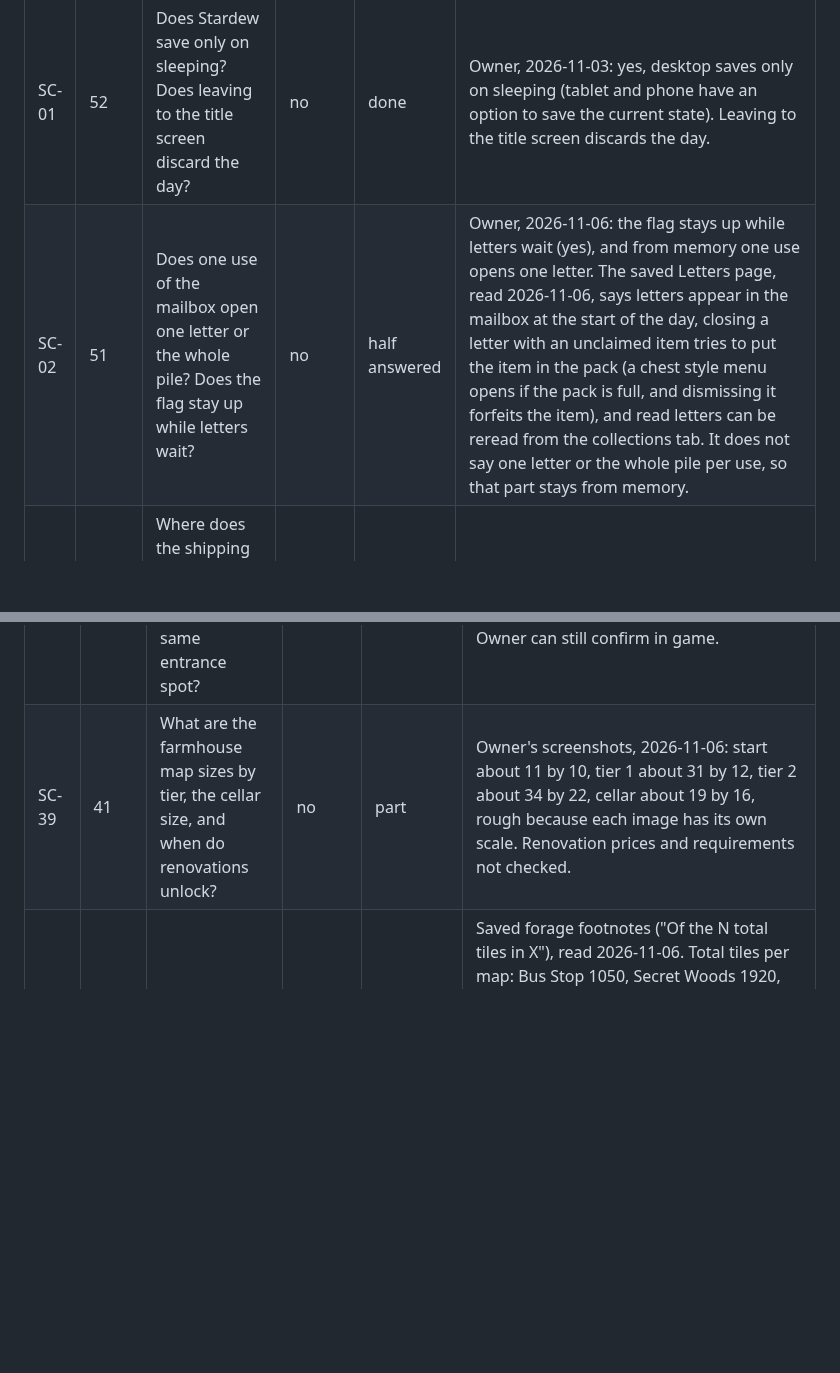
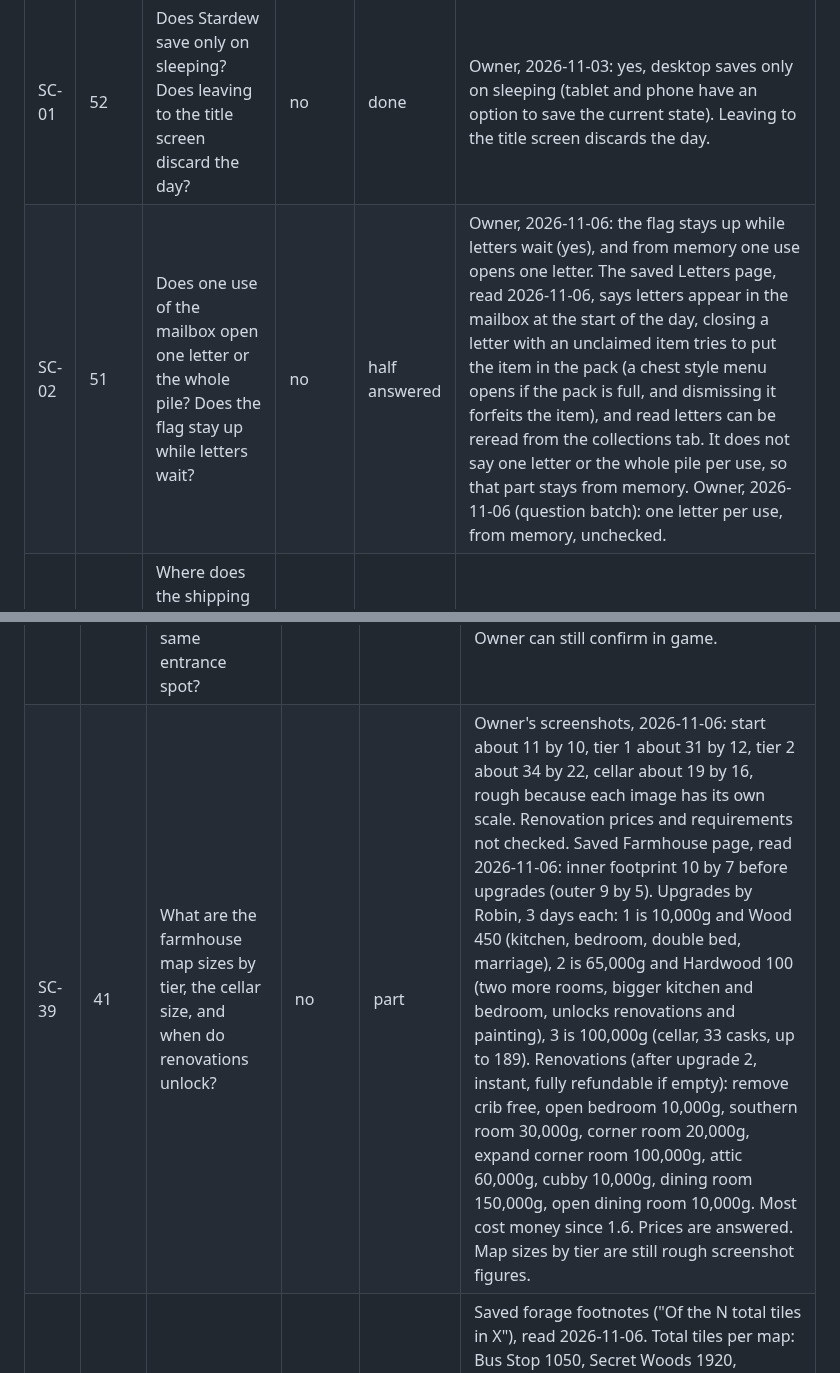
Before and after one commit to ricschuster/beaver-valley, a Markdown page: docs/design/54_stardew_checks.md, 2 parts joined by grey strips. GitHub-like rendering; blank space fills up the shorter version.

```diff
--- a/docs/design/54_stardew_checks.md
+++ b/docs/design/54_stardew_checks.md
@@ -50,7 +50,7 @@ Status values: `open`, `asked` (question sent to the owner), `done`.
 | ID | Note | Question | Blocks | Status | Answer |
 | --- | --- | --- | --- | --- | --- |
 | SC-01 | 52 | Does Stardew save only on sleeping? Does leaving to the title screen discard the day? | no | done | Owner, 2026-11-03: yes, desktop saves only on sleeping (tablet and phone have an option to save the current state). Leaving to the title screen discards the day. |
-| SC-02 | 51 | Does one use of the mailbox open one letter or the whole pile? Does the flag stay up while letters wait? | no | half answered | Owner, 2026-11-06: the flag stays up while letters wait (yes), and from memory one use opens one letter. The saved Letters page, read 2026-11-06, says letters appear in the mailbox at the start of the day, closing a letter with an unclaimed item tries to put the item in the pack (a chest style menu opens if the pack is full, and dismissing it forfeits the item), and read letters can be reread from the collections tab. It does not say one letter or the whole pile per use, so that part stays from memory. |
+| SC-02 | 51 | Does one use of the mailbox open one letter or the whole pile? Does the flag stay up while letters wait? | no | half answered | Owner, 2026-11-06: the flag stays up while letters wait (yes), and from memory one use opens one letter. The saved Letters page, read 2026-11-06, says letters appear in the mailbox at the start of the day, closing a letter with an unclaimed item tries to put the item in the pack (a chest style menu opens if the pack is full, and dismissing it forfeits the item), and read letters can be reread from the collections tab. It does not say one letter or the whole pile per use, so that part stays from memory. Owner, 2026-11-06 (question batch): one letter per use, from memory, unchecked. |
 | SC-03 | 28 | Where does the shipping bin stand on the farm, relative to the door and bed? | no | done | Owner: a few cells to the right of the farmhouse. A screenshot would pin down the exact offset. |
 | SC-04 | 28 | What does the end-of-day shipping screen list, and in what order? | no | done | Owner: rows for Farming, Foraging, Fishing, Mining, Other, then Total. Each row expands to the items sold, the count of each and the money earned. |
 | SC-05 | 26, 33 | Does winter 28 of year 1 roll into spring of year 2 with no year-end screen? | no | done | Owner: straight into spring of year 2, no year-end screen. |
@@ -95,5 +95,5 @@ Status values: `open`, `asked` (question sent to the owner), `done`.
 | SC-36 | 58 | Are Stardew's coop and barn walk-in interiors, with the big and deluxe tiers adding to the base layout or replacing it? Is the greenhouse a walk-in map? | no | open | Saved Barn page, read 2026-11-06: the Barn, Big Barn and Deluxe Barn all have a 7 by 4 footprint (same across tiers), with capacity 4, 8 and 12 and new features per tier. The page does not say whether the interior is one layout that grows or a new map per tier. Owner, 2026-11-06: yes, walk in; chose one full map per tier. |
 | SC-37 | 58 | Does any Stardew shop keep its owner's home as a separate map from the shop, or is each one map? | no | done | Owner, 2026-11-06, from memory (saved Pierre's and Marnie's pages do not say): a shop and its owner's home are one map each, not two. We still chose two maps for the Outpost for our own reasons. |
 | SC-38 | 58 | What are the interior sizes in tiles of the coop, barn, big and deluxe versions, and does each tier keep the same entrance spot? | no | done | Measured from the owner's full size screenshots, 2026-11-06, using the feeding bench hay slots (one tile each) and window spacing as the scale. Coop 11 by 8, 15 by 8, 22 by 8. Barn 17 by 13, 21 by 13, 24 by 13, give or take half a tile. Coop door stays bottom left. Barn door moves by tier. Owner can still confirm in game. |
-| SC-39 | 41 | What are the farmhouse map sizes by tier, the cellar size, and when do renovations unlock? | no | part | Owner's screenshots, 2026-11-06: start about 11 by 10, tier 1 about 31 by 12, tier 2 about 34 by 22, cellar about 19 by 16, rough because each image has its own scale. Renovation prices and requirements not checked. |
+| SC-39 | 41 | What are the farmhouse map sizes by tier, the cellar size, and when do renovations unlock? | no | part | Owner's screenshots, 2026-11-06: start about 11 by 10, tier 1 about 31 by 12, tier 2 about 34 by 22, cellar about 19 by 16, rough because each image has its own scale. Renovation prices and requirements not checked. Saved Farmhouse page, read 2026-11-06: inner footprint 10 by 7 before upgrades (outer 9 by 5). Upgrades by Robin, 3 days each: 1 is 10,000g and Wood 450 (kitchen, bedroom, double bed, marriage), 2 is 65,000g and Hardwood 100 (two more rooms, bigger kitchen and bedroom, unlocks renovations and painting), 3 is 100,000g (cellar, 33 casks, up to 189). Renovations (after upgrade 2, instant, fully refundable if empty): remove crib free, open bedroom 10,000g, southern room 30,000g, corner room 20,000g, expand corner room 100,000g, attic 60,000g, cubby 10,000g, dining room 150,000g, open dining room 10,000g. Most cost money since 1.6. Prices are answered. Map sizes by tier are still rough screenshot figures. |
 | SC-40 | 19 | How big, in total tiles, are Stardew's maps, as a reference for our area sizes? | no | part | Saved forage footnotes ("Of the N total tiles in X"), read 2026-11-06. Total tiles per map: Bus Stop 1050, Secret Woods 1920, Railroad 4340, Mountain 5535, Pelican Town 13200, Cindersap Forest 14400. These look like whole map rectangles, so they include water, cliffs and unwalkable tiles. Widths and heights are not given. The farm total is open (SC-25). Not on the saved pages: Beach, Mines levels, Quarry, Desert. Mines have no forage footnote, so the page route cannot give them. Reference only: our areas get their own sizes in note 19. |
```
Also changed, not shown: other parts of docs/design/54_stardew_checks.md (+6 -6 lines).
